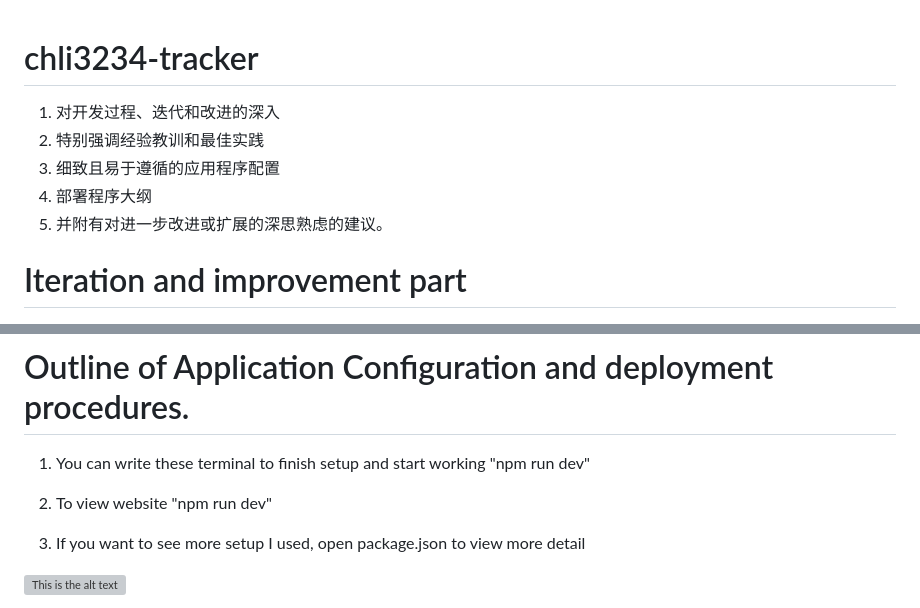
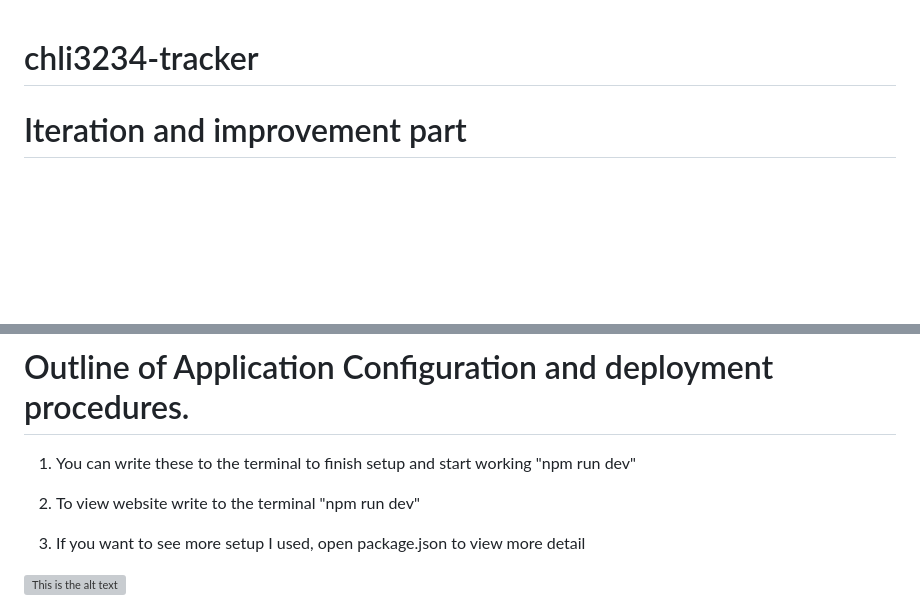
Before and after one commit to YuanJIU0216/chli3234-tracker, a Markdown page: README.md, 2 parts joined by grey strips. Drawn GitHub-style; blank space fills up the shorter version; grey boxes are pictures that could not be loaded.

Commit message:
finish all ReadMe.text 2

```diff
--- a/README.md
+++ b/README.md
@@ -1,11 +1,6 @@
 # chli3234-tracker
 
 
-1. 对开发过程、迭代和改进的深入
-2. 特别强调经验教训和最佳实践
-3. 细致且易于遵循的应用程序配置
-4. 部署程序大纲
-5. 并附有对进一步改进或扩展的深思熟虑的建议。
 
 # Iteration and improvement part
 
@@ -80,9 +75,9 @@ This is 3rd Suggest Plan card added into Today Plan Part
 **Moreover** I think the most important thing is to clear the code and make them easy to follow. I seperate my five part "heroImage", "Everday Tips", "Form", "Today Plan" and "Exercise Suggest" into 5 scss file. It save me lot of time to found every code, and know what they are quickly
 
 # Outline of Application Configuration and deployment procedures.
-1. You can write these terminal to finish setup and start working "npm run dev"
+1. You can write these to the terminal to finish setup and start working "npm run dev"
 
-2. To view website "npm run dev"
+2. To view website write to the terminal "npm run dev"
 
 3. If you want to see more setup I used, open package.json to view more detail
 
```
Also changed, not shown: other parts of README.md (+3 -3 lines).
